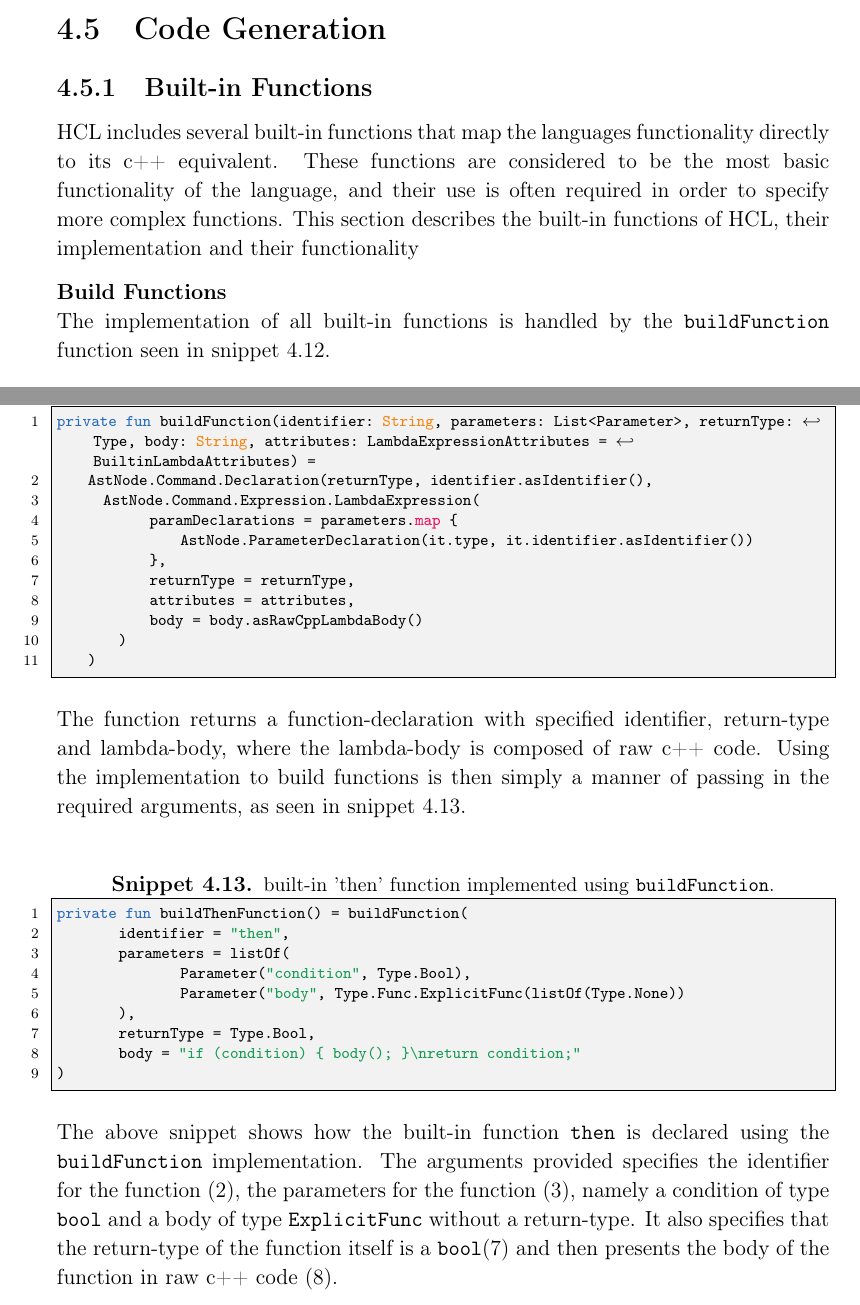
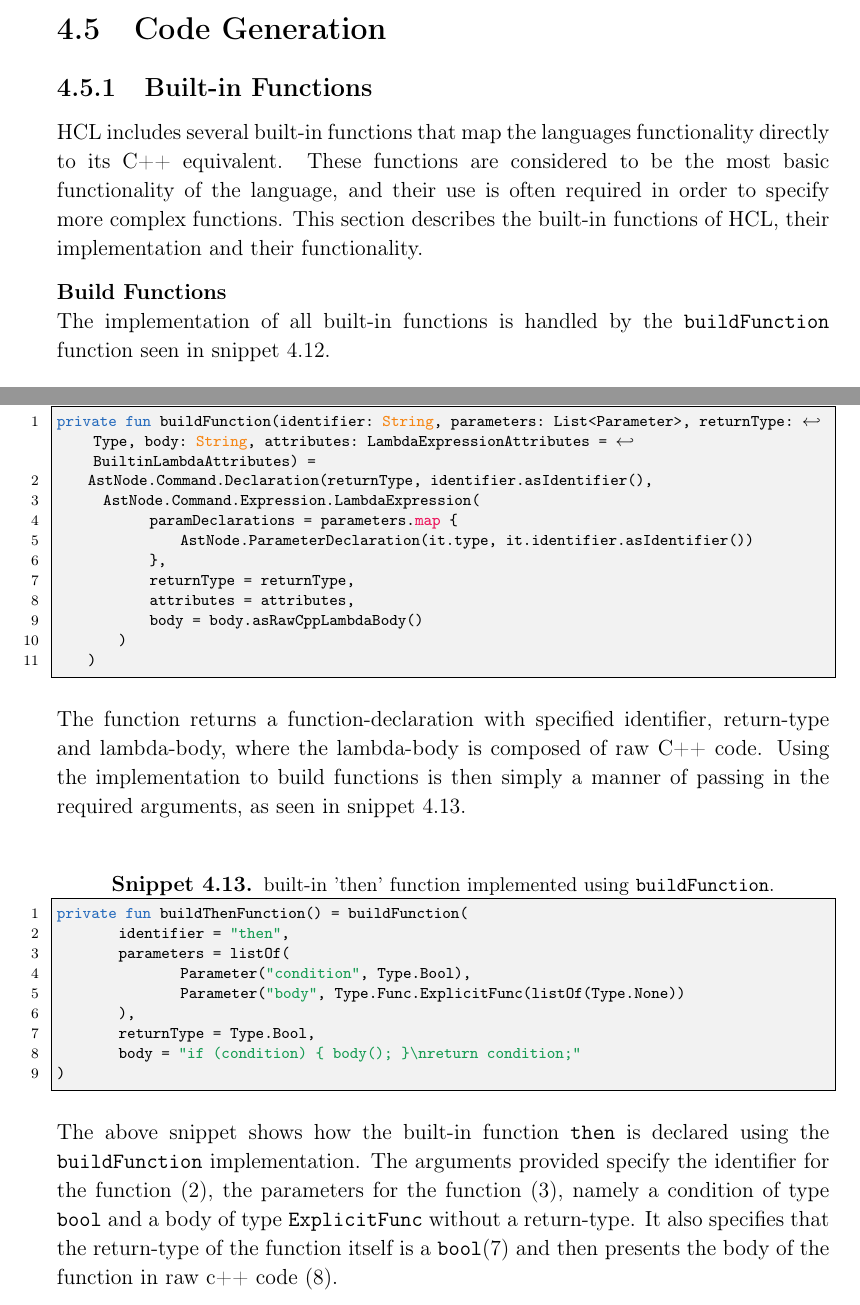
Before and after one commit to HotCL/P4-HCL, a LaTeX thesis (report/main.tex, which reads report/4.Solution/BuiltInFunctions.tex): two parts of pages 61 and 62 of 78, joined at a grey line, cut so that both start at the same text. Compiled offline with pdfLaTeX.

Commit message:
Lambek's changes

```diff
--- a/report/4.Solution/BuiltInFunctions.tex
+++ b/report/4.Solution/BuiltInFunctions.tex
@@ -1,7 +1,7 @@
 \subsection{Built-in Functions}
-HCL includes several built-in functions that map the languages functionality directly to its c++ equivalent.
+HCL includes several built-in functions that map the languages functionality directly to its C++ equivalent.
 These functions are considered to be the most basic functionality of the language, and their use is often required in order to specify more complex functions.
-This section describes the built-in functions of HCL, their implementation and their functionality
+This section describes the built-in functions of HCL, their implementation and their functionality.
 
 \textbf{Build Functions}\\
 The implementation of all built-in functions is handled by the \texttt{buildFunction} function seen in snippet \ref{lis:buildFunction}.
@@ -19,7 +19,7 @@ private fun buildFunction(identifier: String, parameters: List<Parameter>, retur
         )
     )
 \end{lstlisting}
-The function returns a function-declaration with specified identifier, return-type and lambda-body, where the lambda-body is composed of raw c++ code.
+The function returns a function-declaration with specified identifier, return-type and lambda-body, where the lambda-body is composed of raw C++ code.
 Using the implementation to build functions is then simply a manner of passing in the required arguments, as seen in snippet \ref{lis:thenFunction}.
 
 \begin{lstlisting}[language=Kotlin,label=lis:thenFunction,caption=built-in 'then' function implemented using \texttt{buildFunction}.]
@@ -34,7 +34,7 @@ private fun buildThenFunction() = buildFunction(
 )
 \end{lstlisting}
 The above snippet shows how the built-in function \texttt{then} is declared using the \texttt{buildFunction} implementation.
-The arguments provided specifies the identifier for the function (2), the parameters for the function (3), namely a condition of type \texttt{bool} and a body of type \texttt{ExplicitFunc} without a return-type.
+The arguments provided specify the identifier for the function (2), the parameters for the function (3), namely a condition of type \texttt{bool} and a body of type \texttt{ExplicitFunc} without a return-type.
 It also specifies that the return-type of the function itself is a \texttt{bool}(7) and then presents the body of the function in raw c++ code (8).
 
 In order to follow the DRY\footnote{Don't repeat yourself (DRY) is a principle aimed at reducing code repetition in software development.
```
Also changed, not shown: 1 other file.
